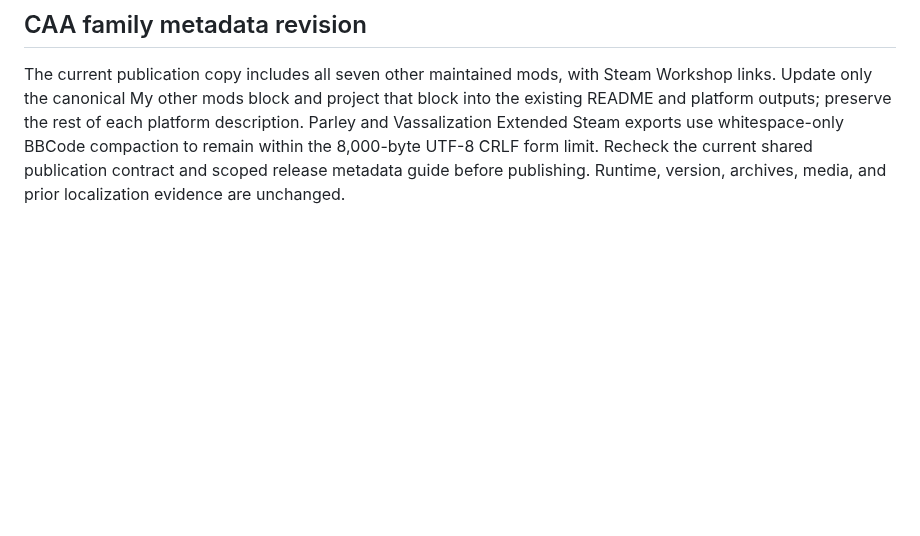
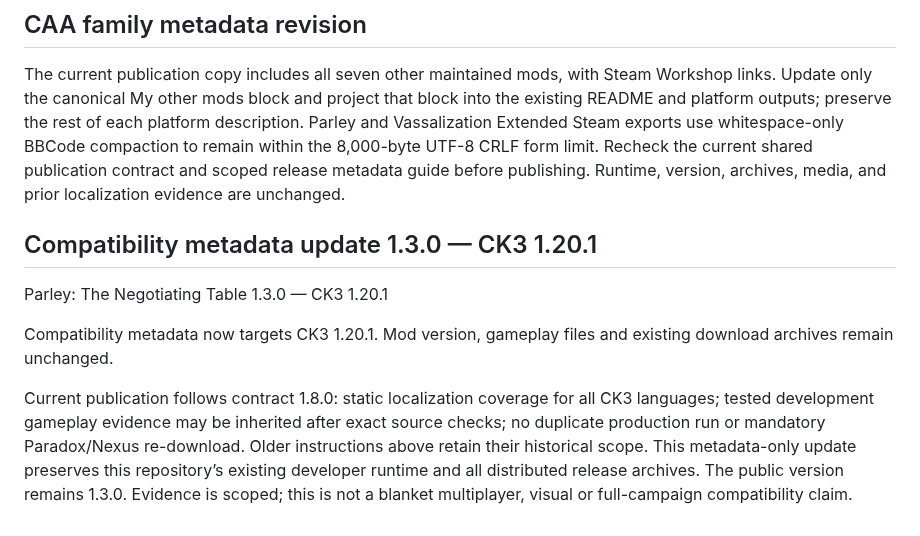
Before and after one commit to G4VV4KH/-CK3-Parley-The-Negotiating-Table, a Markdown page: dev.md, the part around the change. Drawn GitHub-style; blank space fills up the shorter version.

```diff
--- a/dev.md
+++ b/dev.md
@@ -96,3 +96,11 @@ RC3 retains its CK3 1.19.0.6 / AGOT 0.5.2.1 evidence scope. Parley 1.1.0 has a r
 ## CAA family metadata revision
 
 The current publication copy includes all seven other maintained mods, with Steam Workshop links. Update only the canonical My other mods block and project that block into the existing README and platform outputs; preserve the rest of each platform description. Parley and Vassalization Extended Steam exports use whitespace-only BBCode compaction to remain within the 8,000-byte UTF-8 CRLF form limit. Recheck the current shared publication contract and scoped release metadata guide before publishing. Runtime, version, archives, media, and prior localization evidence are unchanged.
+
+## Compatibility metadata update 1.3.0 — CK3 1.20.1
+
+Parley: The Negotiating Table 1.3.0 — CK3 1.20.1
+
+Compatibility metadata now targets CK3 1.20.1. Mod version, gameplay files and existing download archives remain unchanged.
+
+Current publication follows contract 1.8.0: static localization coverage for all CK3 languages; tested development gameplay evidence may be inherited after exact source checks; no duplicate production run or mandatory Paradox/Nexus re-download. Older instructions above retain their historical scope. This metadata-only update preserves this repository’s existing developer runtime and all distributed release archives. The public version remains 1.3.0. Evidence is scoped; this is not a blanket multiplayer, visual or full-campaign compatibility claim.
```
Also changed, not shown: README.md (+5 -17 lines), publishing/changelog-1.20.1.md (added, +1 -0 lines), publishing/description.en.md (+1 -1 lines), docs/images/01.jpg (added), docs/images/04.jpg (added), 2 other files.
